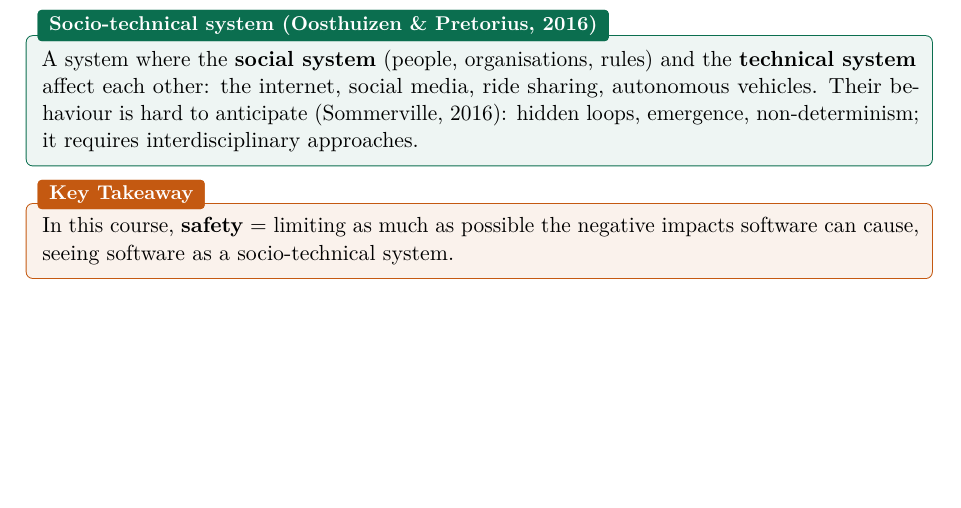
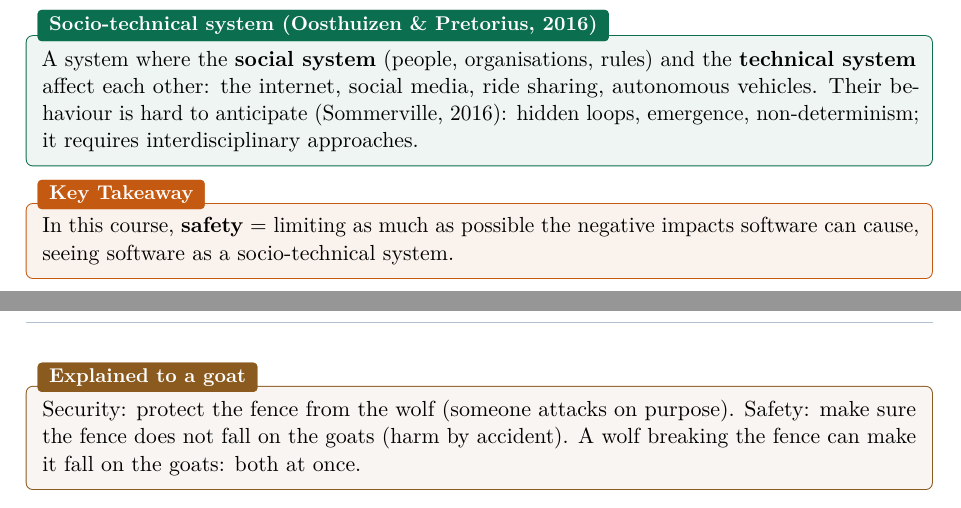
Before and after one commit to AlphaXT38G/notes_ba5, a LaTeX thesis (respsoft/course.tex): part of page 14 of 14 before the commit and two parts of pages 14 and 15 of 15 after it, the two joined at a grey line, cut so that both start at the same text, the shorter picture padded with empty space. Compiled offline with pdfLaTeX.

Commit message:
feat(respsoft): explain the safety and security to a goat
Co-Authored-By: Claude Opus 5.5 <noreply@anthropic.com>

```diff
--- a/respsoft/course.tex
+++ b/respsoft/course.tex
@@ -598,4 +598,10 @@ In this course, \textbf{safety} = limiting as much as possible the negative impa
 cause, seeing software as a socio-technical system.
 \end{keybox}
 
+\begin{goatbox}
+Security: protect the fence from the wolf (someone attacks on purpose). Safety: make sure the
+fence does not fall on the goats (harm by accident). A wolf breaking the fence can make it fall
+on the goats: both at once.
+\end{goatbox}
+
 \end{document}
```
